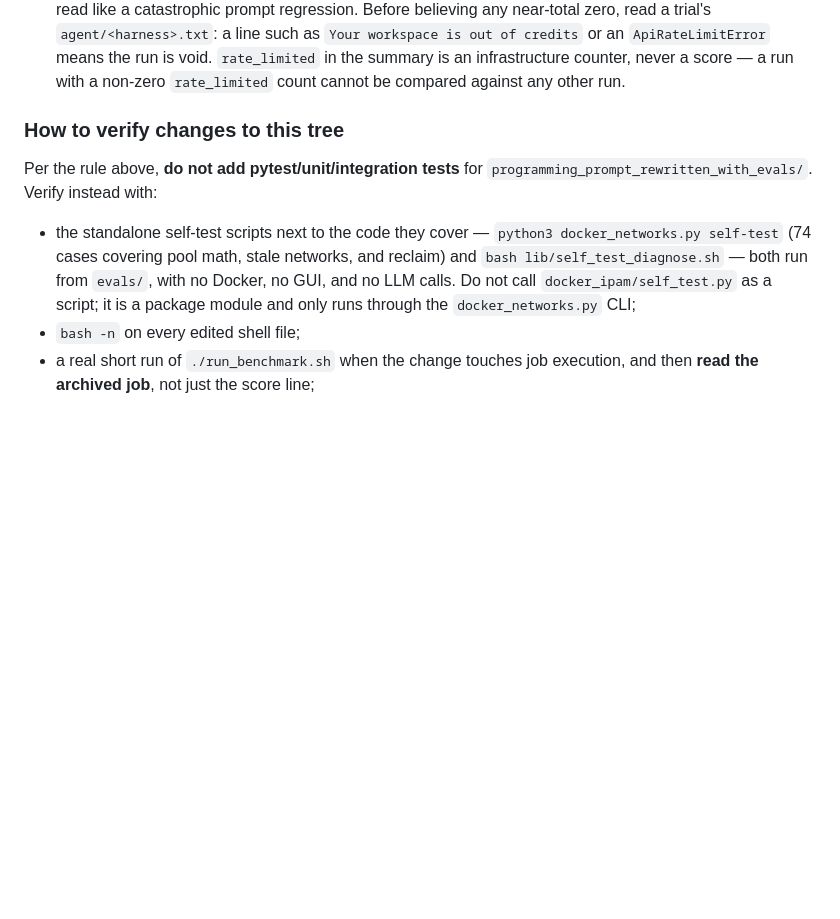
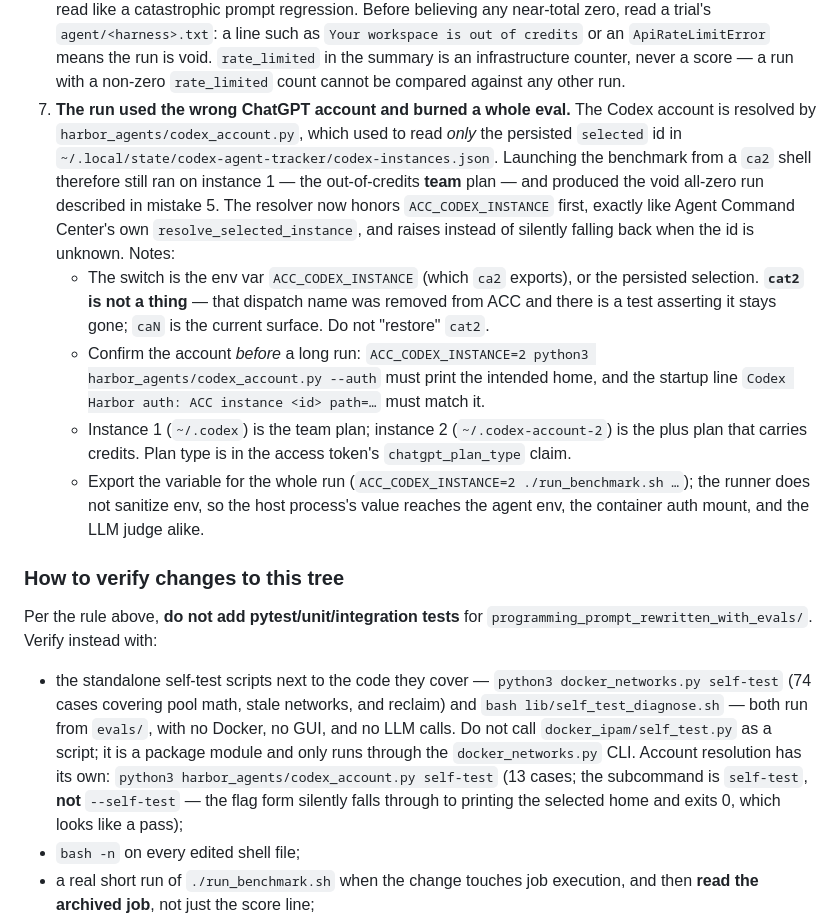
Before and after one commit to mikaeltorni/programming_prompts, a Markdown page: AGENTS.md, the part around the change. GitHub-like rendering; blank space fills up the shorter version.

Commit message:
docs(acc-instance-env): document the wrong-account failure mode and the ca2 env var

```diff
--- a/AGENTS.md
+++ b/AGENTS.md
@@ -169,6 +169,30 @@ misleading result rather than an obvious error.
    void. `rate_limited` in the summary is an infrastructure counter, never a
    score — a run with a non-zero `rate_limited` count cannot be compared against
    any other run.
+6. **The run used the wrong ChatGPT account and burned a whole eval.** The
+   Codex account is resolved by `harbor_agents/codex_account.py`, which used to
+   read *only* the persisted `selected` id in
+   `~/.local/state/codex-agent-tracker/codex-instances.json`. Launching the
+   benchmark from a `ca2` shell therefore still ran on instance 1 — the
+   out-of-credits **team** plan — and produced the void all-zero run described
+   in mistake 5. The resolver now honors `ACC_CODEX_INSTANCE` first, exactly
+   like Agent Command Center's own `resolve_selected_instance`, and raises
+   instead of silently falling back when the id is unknown. Notes:
+   - The switch is the env var `ACC_CODEX_INSTANCE` (which `ca2` exports), or
+     the persisted selection. **`cat2` is not a thing** — that dispatch name
+     was removed from ACC and there is a test asserting it stays gone; `caN` is
+     the current surface. Do not "restore" `cat2`.
+   - Confirm the account *before* a long run:
+     `ACC_CODEX_INSTANCE=2 python3 harbor_agents/codex_account.py --auth`
+     must print the intended home, and the startup line
+     `Codex Harbor auth: ACC instance <id> path=…` must match it.
+   - Instance 1 (`~/.codex`) is the team plan; instance 2
+     (`~/.codex-account-2`) is the plus plan that carries credits. Plan type is
+     in the access token's `chatgpt_plan_type` claim.
+   - Export the variable for the whole run
+     (`ACC_CODEX_INSTANCE=2 ./run_benchmark.sh …`); the runner does not
+     sanitize env, so the host process's value reaches the agent env, the
+     container auth mount, and the LLM judge alike.
 
 ### How to verify changes to this tree
 
@@ -180,7 +204,11 @@ Per the rule above, **do not add pytest/unit/integration tests** for
   networks, and reclaim) and `bash lib/self_test_diagnose.sh` — both run from
   `evals/`, with no Docker, no GUI, and no LLM calls. Do not call
   `docker_ipam/self_test.py` as a script; it is a package module and only runs
-  through the `docker_networks.py` CLI;
+  through the `docker_networks.py` CLI. Account resolution has its own:
+  `python3 harbor_agents/codex_account.py self-test` (13 cases; the
+  subcommand is `self-test`, **not** `--self-test` — the flag form silently
+  falls through to printing the selected home and exits 0, which looks like a
+  pass);
 - `bash -n` on every edited shell file;
 - a real short run of `./run_benchmark.sh` when the change touches job
   execution, and then **read the archived job**, not just the score line;
```
